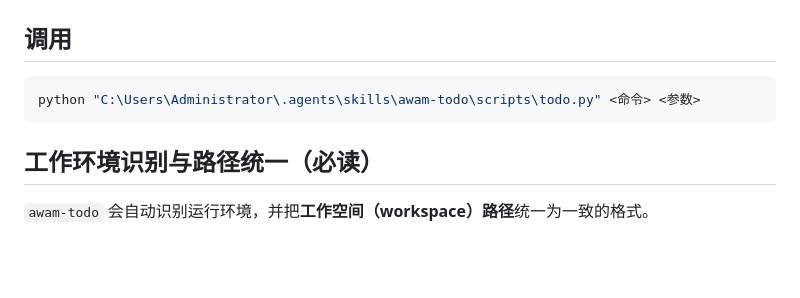
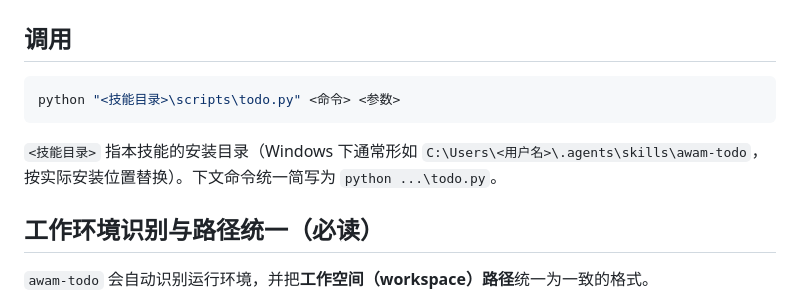
Before and after one commit to awam-skills/awam-todo-skill, a Markdown page: SKILL.md, the part around the change. GitHub-like rendering; blank space fills up the shorter version.

Commit message:
docs(skill): 调用示例改为占位路径，去除写死的本机安装目录

````diff
--- a/SKILL.md
+++ b/SKILL.md
@@ -59,8 +59,12 @@ description: >-
 ## 调用
 
 ```powershell
-python "C:\Users\Administrator\.agents\skills\awam-todo\scripts\todo.py" <命令> <参数>
+python "<技能目录>\scripts\todo.py" <命令> <参数>
 ```
+
+`<技能目录>` 指本技能的安装目录（Windows 下通常形如
+`C:\Users\<用户名>\.agents\skills\awam-todo`，按实际安装位置替换）。下文命令统一简写为
+`python ...\todo.py`。
 
 ## 工作环境识别与路径统一（必读）
 
````
